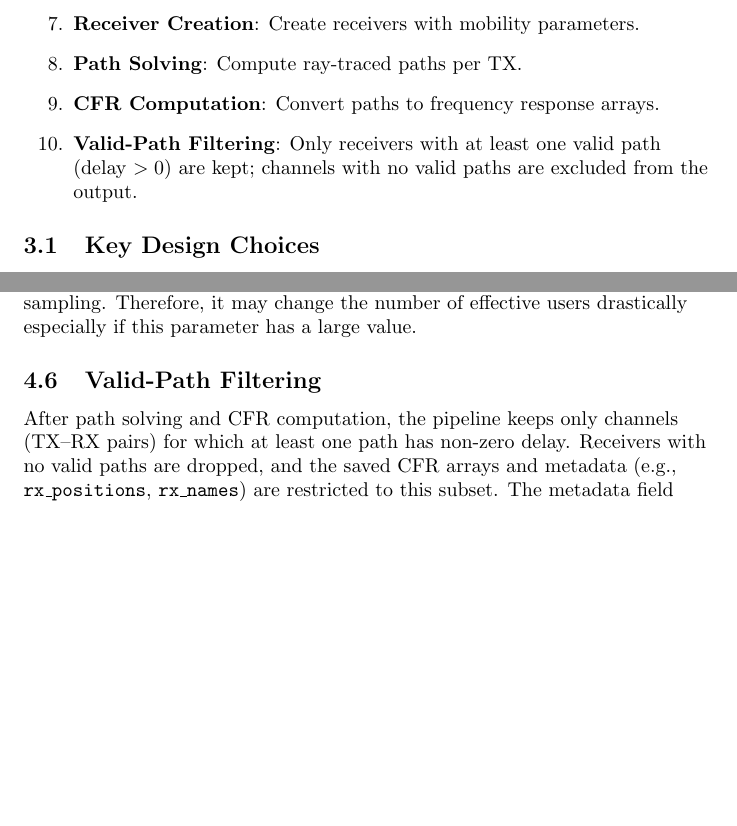
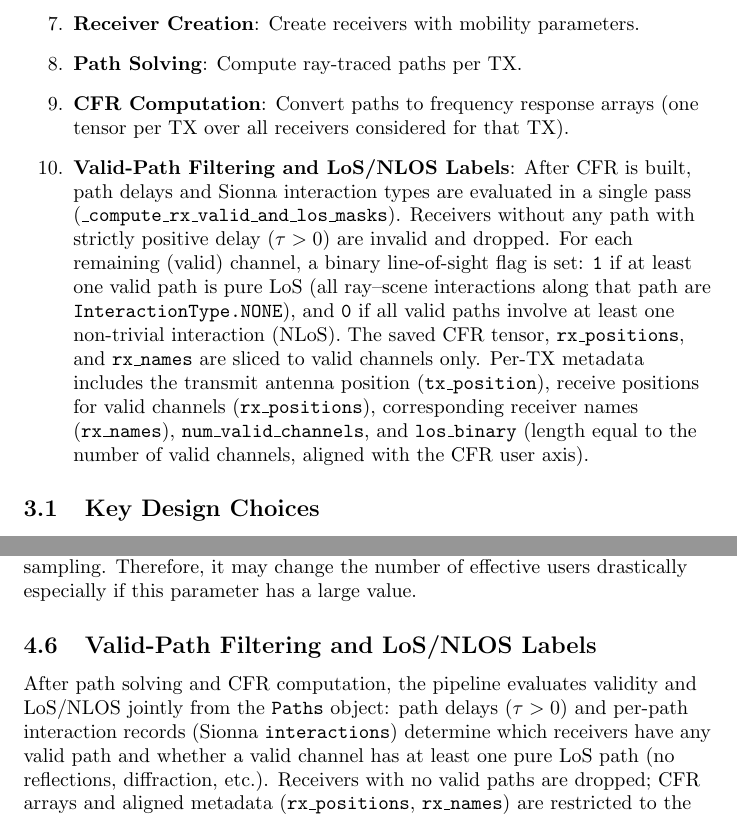
Before and after one commit to BerkIGuler/CSIGen, a LaTeX document (docs/report.tex): two parts of pages 9 and 12 of 17, joined at a grey line, cut so that both start at the same text, the shorter picture padded with empty space. Compiled offline with pdfLaTeX.

Commit message:
Update documentation to reflect metadata having LoS/nLoS and TX-TX positions.

```diff
--- a/docs/report.tex
+++ b/docs/report.tex
@@ -282,8 +282,8 @@ The generation pipeline transforms a configuration file into channel frequency r
   \item \textbf{Edge Filtering}: Optionally filter users too close to measurement surface edges (if \texttt{scene\_edge\_epsilon} $> 0$).
   \item \textbf{Receiver Creation}: Create receivers with mobility parameters.
   \item \textbf{Path Solving}: Compute ray-traced paths per TX.
-  \item \textbf{CFR Computation}: Convert paths to frequency response arrays.
-  \item \textbf{Valid-Path Filtering}: Only receivers with at least one valid path (delay $> 0$) are kept; channels with no valid paths are excluded from the output.
+  \item \textbf{CFR Computation}: Convert paths to frequency response arrays (one tensor per TX over all receivers considered for that TX).
+  \item \textbf{Valid-Path Filtering and LoS/NLOS Labels}: After CFR is built, path delays and Sionna interaction types are evaluated in a single pass (\texttt{\_compute\_rx\_valid\_and\_los\_masks}). Receivers without any path with strictly positive delay ($\tau > 0$) are invalid and dropped. For each remaining (valid) channel, a binary line-of-sight flag is set: \texttt{1} if at least one valid path is pure LoS (all ray--scene interactions along that path are \texttt{InteractionType.NONE}), and \texttt{0} if all valid paths involve at least one non-trivial interaction (NLoS). The saved CFR tensor, \texttt{rx\_positions}, and \texttt{rx\_names} are sliced to valid channels only. Per-TX metadata includes the transmit antenna position (\texttt{tx\_position}), receive positions for valid channels (\texttt{rx\_positions}), corresponding receiver names (\texttt{rx\_names}), \texttt{num\_valid\_channels}, and \texttt{los\_binary} (length equal to the number of valid channels, aligned with the CFR user axis).
 \end{enumerate}
 
 \subsection{Key Design Choices}
@@ -383,9 +383,9 @@ After user sampling, positions can be filtered to remove users too close to the
   \label{fig:edge_user_filter}
 \end{figure}
 
-\subsection{Valid-Path Filtering}
+\subsection{Valid-Path Filtering and LoS/NLOS Labels}
 
-After path solving and CFR computation, the pipeline keeps only channels (TX--RX pairs) for which at least one path has non-zero delay. Receivers with no valid paths are dropped, and the saved CFR arrays and metadata (e.g., \texttt{rx\_positions}, \texttt{rx\_names}) are restricted to this subset. The metadata field \texttt{num\_valid\_channels} reports the count of valid channels per TX. We include a histogram of number of paths from a TX to all sampled users displayed in Fig.~\ref{fig:num_paths}.
+After path solving and CFR computation, the pipeline evaluates validity and LoS/NLOS jointly from the \texttt{Paths} object: path delays ($\tau > 0$) and per-path interaction records (Sionna \texttt{interactions}) determine which receivers have any valid path and whether a valid channel has at least one pure LoS path (no reflections, diffraction, etc.). Receivers with no valid paths are dropped; CFR arrays and aligned metadata (\texttt{rx\_positions}, \texttt{rx\_names}) are restricted to the valid subset. Per-TX metadata also stores the serving sector antenna position as \texttt{tx\_position}. The field \texttt{num\_valid\_channels} gives the count of valid channels, and \texttt{los\_binary} is a length-\texttt{num\_valid\_channels} array with \texttt{1} for LoS and \texttt{0} for NLoS, in the same order as rows of the filtered CFR. We include a histogram of number of paths from a TX to all sampled users displayed in Fig.~\ref{fig:num_paths}.
 
 \begin{figure}[h]
   \centering
```
